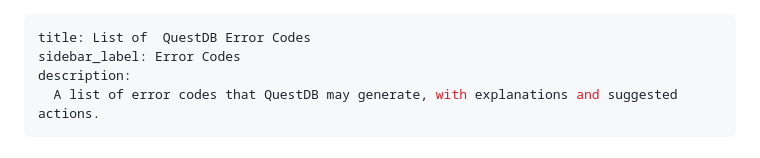
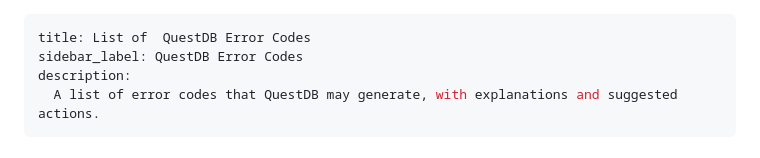
Before and after one commit to questdb/documentation, a Markdown page: documentation/troubleshooting/error-codes.md, the part around the change. Drawn GitHub-style.

```diff
--- a/documentation/troubleshooting/error-codes.md
+++ b/documentation/troubleshooting/error-codes.md
@@ -1,6 +1,6 @@
 ---
 title: List of  QuestDB Error Codes
-sidebar_label: Error Codes
+sidebar_label: QuestDB Error Codes
 description:
   A list of error codes that QuestDB may generate, with explanations and suggested actions.
 ---
```
Also changed, not shown: documentation/troubleshooting/os-error-codes.md (+3 -0 lines).
